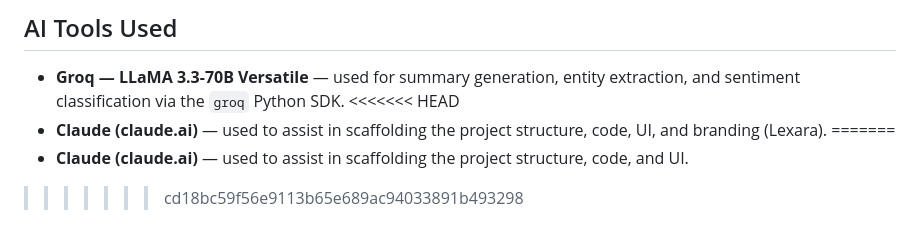
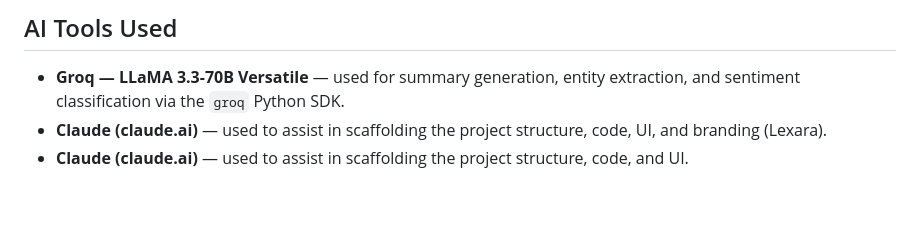
Before and after one commit to Suryaprabha19/Lexara, a Markdown page: README.md, the part around one of its changes. Rendered like a GitHub page; blank space fills up the shorter version.

```diff
--- a/README.md
+++ b/README.md
@@ -230,8 +230,5 @@ All requests to `/api/document-analyze` require the `x-api-key` header matching
 ## AI Tools Used
 
 - **Groq — LLaMA 3.3-70B Versatile** — used for summary generation, entity extraction, and sentiment classification via the `groq` Python SDK.
-<<<<<<< HEAD
 - **Claude (claude.ai)** — used to assist in scaffolding the project structure, code, UI, and branding (Lexara).
-=======
 - **Claude (claude.ai)** — used to assist in scaffolding the project structure, code, and UI.
->>>>>>> cd18bc59f56e9113b65e689ac94033891b493298
```
Also changed, not shown: other parts of README.md (+1 -1 lines).
